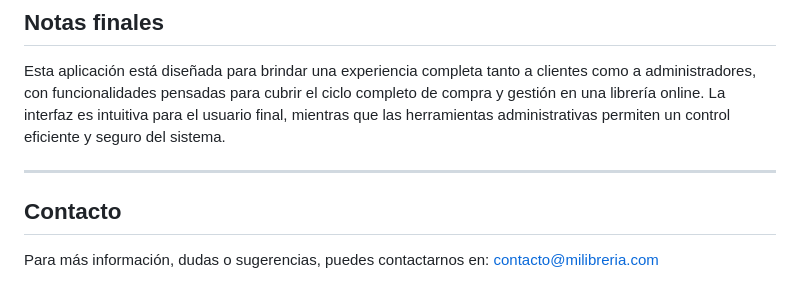
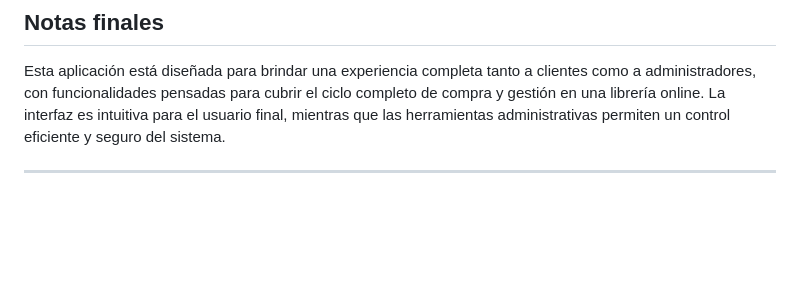
Before and after one commit to FatimaMartinezLpz/proyecto_libreria, a Markdown page: libreria/README.md, the part around the change. Drawn GitHub-style; blank space fills up the shorter version.

```diff
--- a/libreria/README.md
+++ b/libreria/README.md
@@ -117,7 +117,3 @@ Esta aplicación web está diseñada para una librería en línea donde usuarios
 Esta aplicación está diseñada para brindar una experiencia completa tanto a clientes como a administradores, con funcionalidades pensadas para cubrir el ciclo completo de compra y gestión en una librería online. La interfaz es intuitiva para el usuario final, mientras que las herramientas administrativas permiten un control eficiente y seguro del sistema.
 
 ---
-
-## Contacto
-
-Para más información, dudas o sugerencias, puedes contactarnos en: contacto@milibreria.com
```
